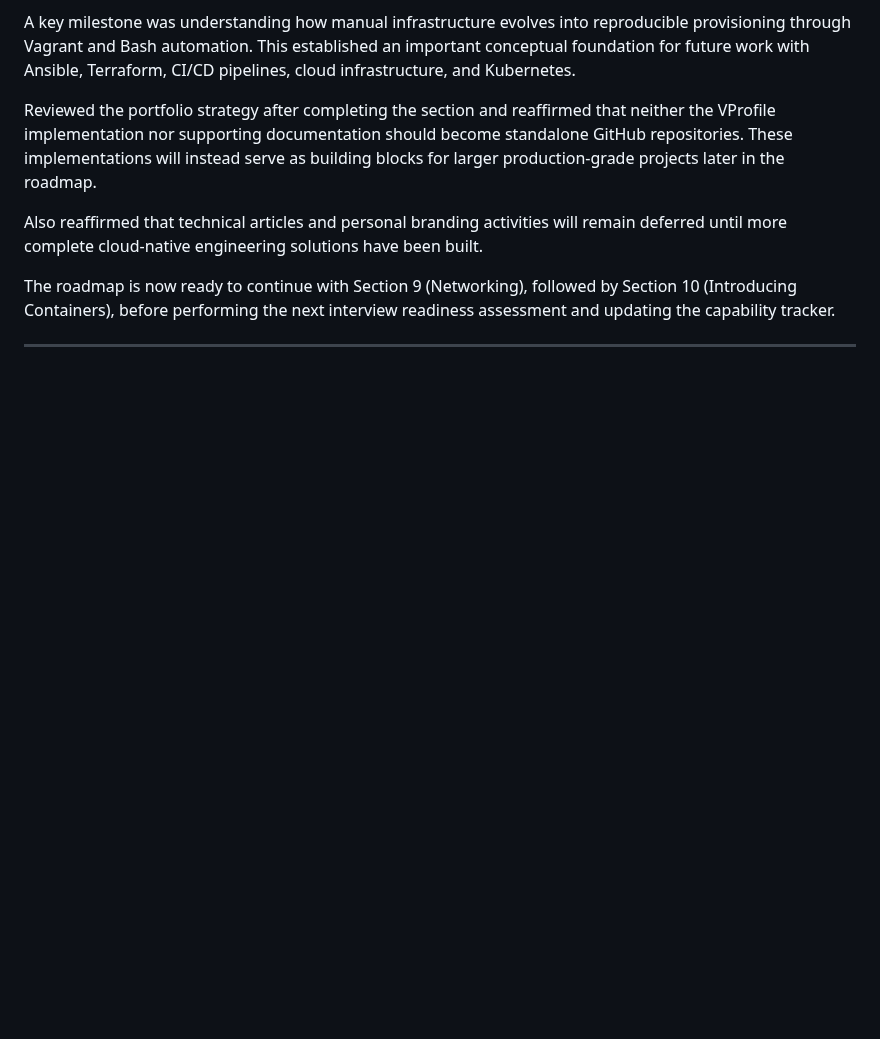
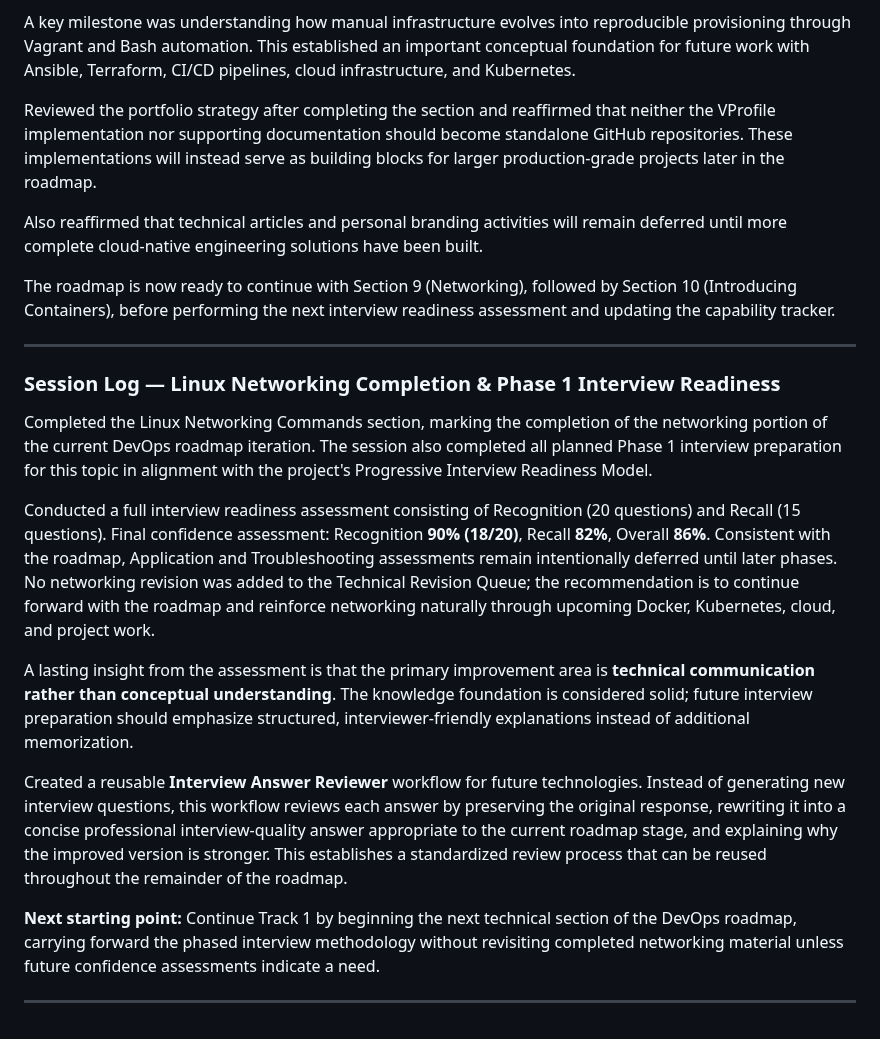
Before and after one commit to NakkaNithish27/DevOps-Engineer-Path, a Markdown page: Lets_Get_High_Package_Job/High_ROI_Plan/New_Progress_Tracker.md, the part around the change. Drawn GitHub-style; blank space fills up the shorter version.

Commit message:
completed networking section

```diff
--- a/Lets_Get_High_Package_Job/High_ROI_Plan/New_Progress_Tracker.md
+++ b/Lets_Get_High_Package_Job/High_ROI_Plan/New_Progress_Tracker.md
@@ -49,3 +49,16 @@ Also reaffirmed that technical articles and personal branding activities will re
 The roadmap is now ready to continue with Section 9 (Networking), followed by Section 10 (Introducing Containers), before performing the next interview readiness assessment and updating the capability tracker.
 
 ---
+### Session Log — Linux Networking Completion & Phase 1 Interview Readiness
+
+Completed the Linux Networking Commands section, marking the completion of the networking portion of the current DevOps roadmap iteration. The session also completed all planned Phase 1 interview preparation for this topic in alignment with the project's Progressive Interview Readiness Model.
+
+Conducted a full interview readiness assessment consisting of Recognition (20 questions) and Recall (15 questions). Final confidence assessment: Recognition **90% (18/20)**, Recall **82%**, Overall **86%**. Consistent with the roadmap, Application and Troubleshooting assessments remain intentionally deferred until later phases. No networking revision was added to the Technical Revision Queue; the recommendation is to continue forward with the roadmap and reinforce networking naturally through upcoming Docker, Kubernetes, cloud, and project work.
+
+A lasting insight from the assessment is that the primary improvement area is **technical communication rather than conceptual understanding**. The knowledge foundation is considered solid; future interview preparation should emphasize structured, interviewer-friendly explanations instead of additional memorization.
+
+Created a reusable **Interview Answer Reviewer** workflow for future technologies. Instead of generating new interview questions, this workflow reviews each answer by preserving the original response, rewriting it into a concise professional interview-quality answer appropriate to the current roadmap stage, and explaining why the improved version is stronger. This establishes a standardized review process that can be reused throughout the remainder of the roadmap.
+
+**Next starting point:** Continue Track 1 by beginning the next technical section of the DevOps roadmap, carrying forward the phased interview methodology without revisiting completed networking material unless future confidence assessments indicate a need.
+
+---
```
